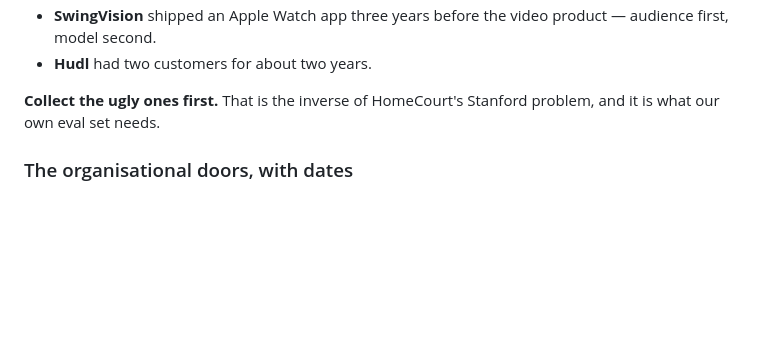
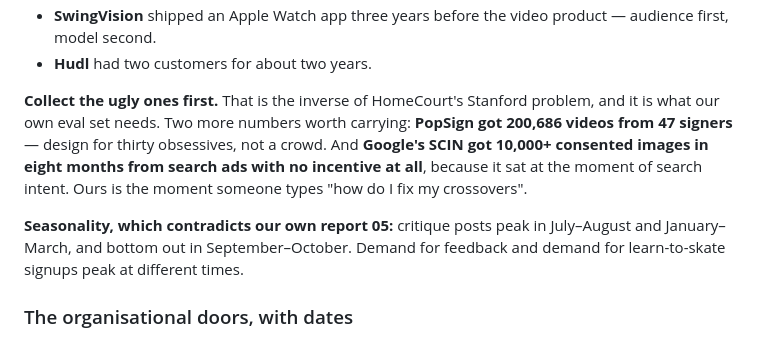
Before and after one commit to milofreitas/rinkbuddy, a Markdown page: research/09-data-supply.md, the part around one of its changes. Drawn GitHub-style; blank space fills up the shorter version.

```diff
--- a/research/09-data-supply.md
+++ b/research/09-data-supply.md
@@ -430,7 +441,15 @@ contributors a month. It is also precisely what the comparable products did:
 - **Hudl** had two customers for about two years.
 
 **Collect the ugly ones first.** That is the inverse of HomeCourt's Stanford
-problem, and it is what our own eval set needs.
+problem, and it is what our own eval set needs. Two more numbers worth carrying:
+**PopSign got 200,686 videos from 47 signers** — design for thirty obsessives,
+not a crowd. And **Google's SCIN got 10,000+ consented images in eight months
+from search ads with no incentive at all**, because it sat at the moment of
+search intent. Ours is the moment someone types "how do I fix my crossovers".
+
+**Seasonality, which contradicts our own report 05:** critique posts peak in
+July–August and January–March, and bottom out in September–October. Demand for
+feedback and demand for learn-to-skate signups peak at different times.
 
 ### The organisational doors, with dates
 
```
Also changed, not shown: other parts of research/09-data-supply.md (+52 -13 lines), COACH-SHOOT.md (+4 -1 lines), RELEASE-FORMS.md (+1 -1 lines).
